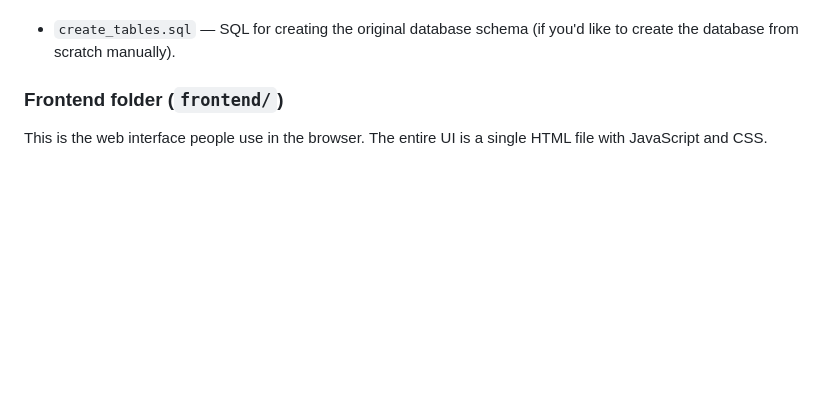
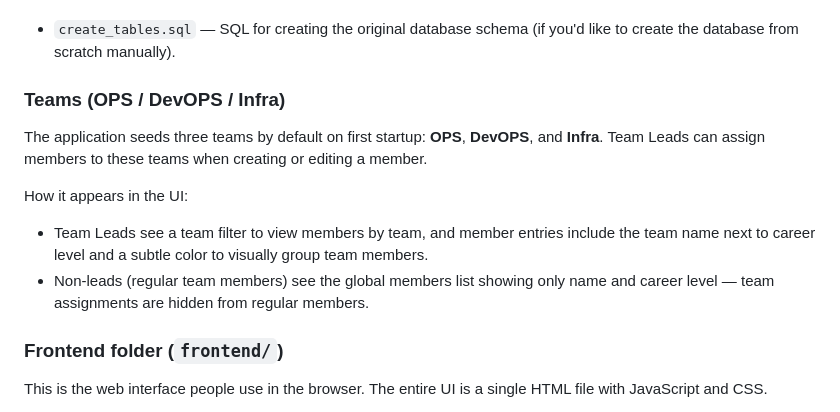
Before and after one commit to vrwankhade/pyeffortapp, a Markdown page: DOCUMENTATION.md, the part around the change. GitHub-like rendering; blank space fills up the shorter version.

Commit message:
DOC: document seeded teams (OPS/DevOPS/Infra) and team lead UI behavior

```diff
--- a/DOCUMENTATION.md
+++ b/DOCUMENTATION.md
@@ -82,6 +82,14 @@ This is the server-side code. Think of it as the "brain" that stores information
   Why it matters: if you add a new field in code but the database does not have the column, the server will fail when it tries to read it. Running the SQL in this file should be done on your database to keep the database and the code in sync.
 
 - `create_tables.sql` — SQL for creating the original database schema (if you'd like to create the database from scratch manually).
+
+### Teams (OPS / DevOPS / Infra)
+The application seeds three teams by default on first startup: **OPS**, **DevOPS**, and **Infra**. Team Leads can assign members to these teams when creating or editing a member.
+
+How it appears in the UI:
+- Team Leads see a team filter to view members by team, and member entries include the team name next to career level and a subtle color to visually group team members.
+- Non-leads (regular team members) see the global members list showing only name and career level — team assignments are hidden from regular members.
+
 
 ### Frontend folder (`frontend/`)
 This is the web interface people use in the browser. The entire UI is a single HTML file with JavaScript and CSS.
```
